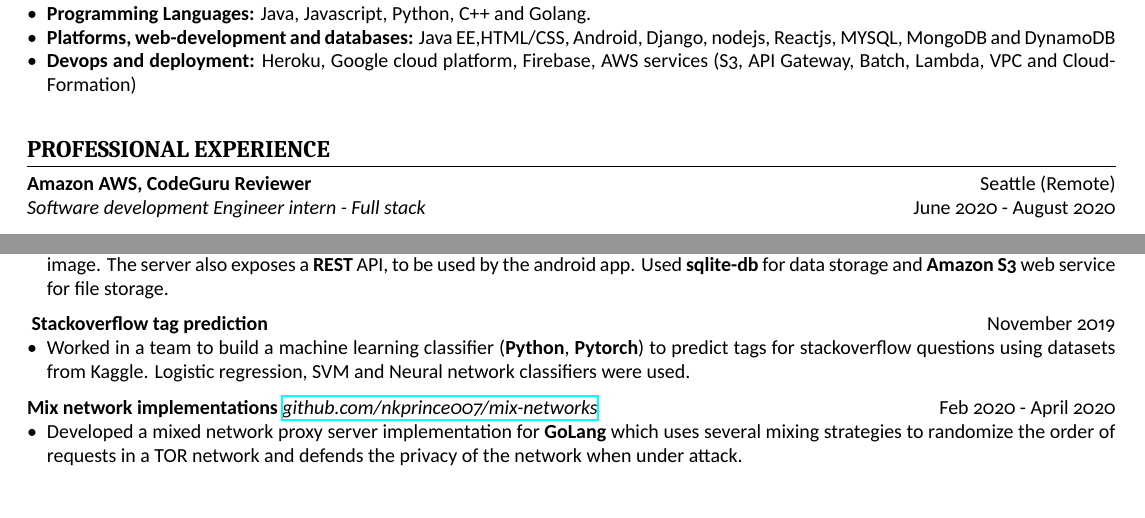
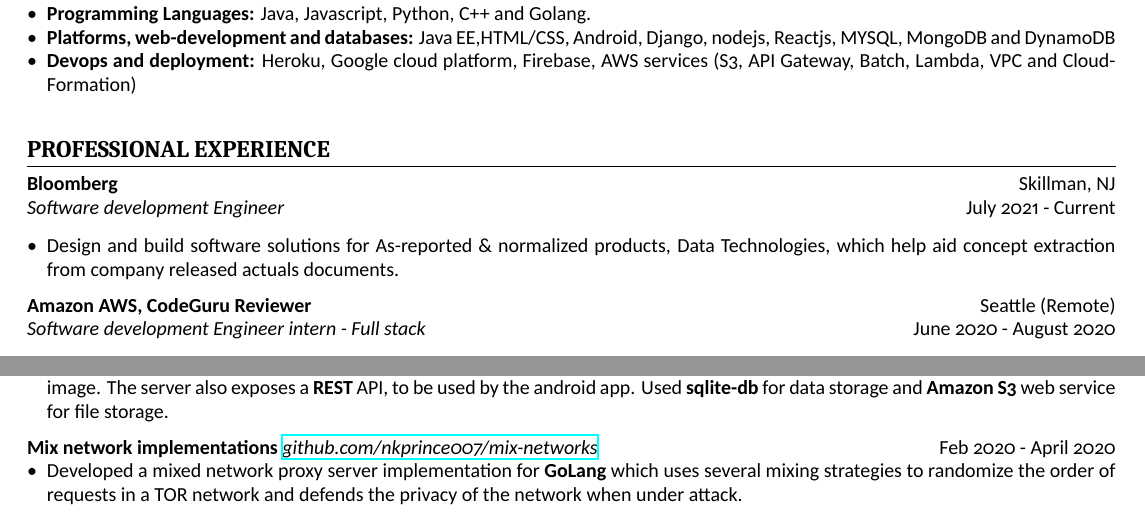
Before and after one commit to shiva-reddy/resume, a LaTeX document (main.tex): two parts of the page, joined at a grey line, cut so that both start at the same text. Compiled offline with XeLaTeX.

Commit message:
add BB experience; remove stackoverflow tag prediction

```diff
--- a/main.tex
+++ b/main.tex
@@ -35,6 +35,14 @@
 \vspace{0.5cm}
 \section{Professional Experience}
 
+\cvsubsection{Bloomberg}[\normalfont{}Skillman, NJ]
+[Software development Engineer][\normalfont{} July 2021 - Current]
+\vspace{0.25cm}
+
+\begin{itemize}
+\item Design and build software solutions for As-reported \& normalized products, Data Technologies, which help aid concept extraction from company released actuals documents.
+\end{itemize}
+
 \cvsubsection{Amazon AWS, CodeGuru Reviewer}[\normalfont{}Seattle (Remote)]
 [Software development Engineer intern - Full stack][\normalfont{} June 2020 - August 2020]
 \vspace{0.25cm}
@@ -90,12 +96,6 @@
      for data storage and \textbf{Amazon S3} web service for file storage.
 \end{itemize}
 
- \cvsubsection{\normalfont{} \textbf{Stackoverflow  tag prediction}}[\normalfont{}November 2019]
-\begin{itemize}
-    \item Worked in a team to build a machine learning classifier (\textbf{Python}, \textbf{Pytorch}) to predict tags for
-    stackoverflow questions using datasets from Kaggle. Logistic regression, SVM and Neural network classifiers were used.
-\end{itemize}
-
  \cvsubsection{\normalfont{}\textbf{Mix network implementations}
  \href{https://github.com/nkprince007/mix-networks}{\em{github.com/nkprince007/mix-networks}}}[\normalfont{}Feb 2020 - April 2020]
 \begin{itemize}
```
Also changed, not shown: main.pdf, main.tex (2 more changed lines).
